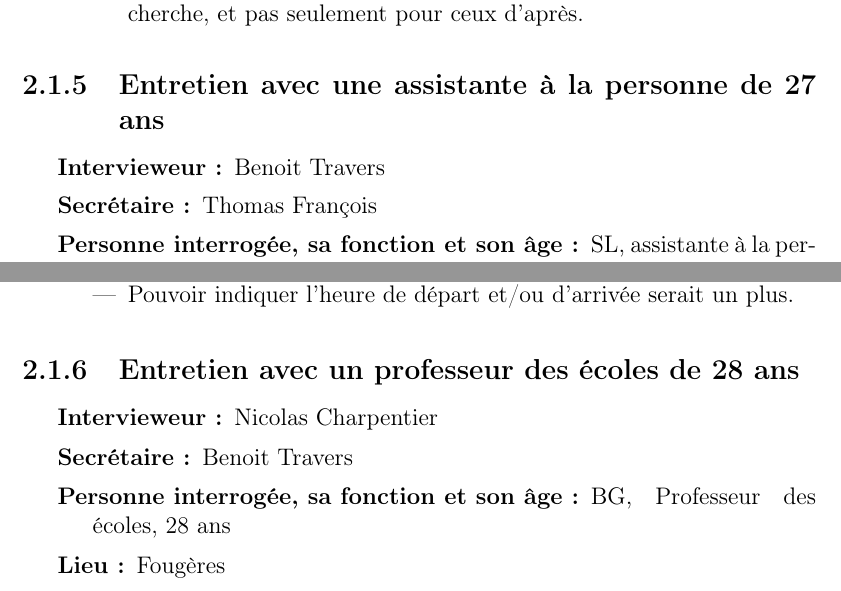
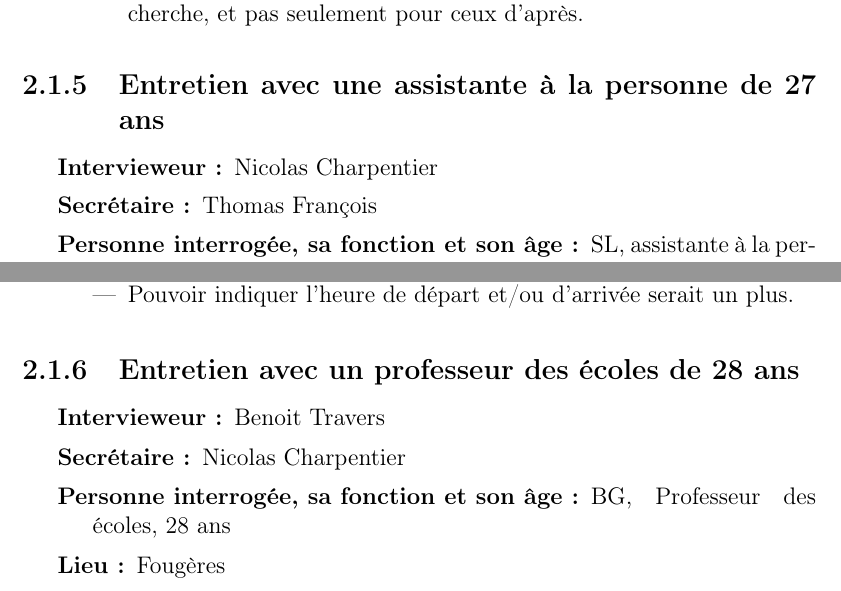
Before and after one commit to XavierF56/CCU, a LaTeX book (main.tex, which reads groupeX/1-1-utilisation.tex): two parts of pages 14 and 16 of 33, joined at a grey line, cut so that both start at the same text. Compiled offline with pdfLaTeX.

Commit message:
Correction première version

```diff
--- a/groupeX/1-1-utilisation.tex
+++ b/groupeX/1-1-utilisation.tex
@@ -315,7 +315,7 @@ JB commence \`{a} chercher la fonctionnalit\'{e} sur la page o\`{u} il est. Apr\
 \subsection{Entretien avec une assistante \`{a} la personne de 27 ans}
 
 \begin{description}
-\item [Intervieweur :] Benoit Travers
+\item [Intervieweur :] Nicolas Charpentier
 \item [Secr\'{e}taire :] Thomas Fran\c{c}ois
 \item [Personne interrog\'{e}e, sa fonction et son \^{a}ge :] SL, assistante \`{a} la personne, 27 ans
 \item [Lieu :] Rennes
@@ -405,8 +405,8 @@ Elle d\'{e}file l'\'{e}cran enti\`{e}rement puis annonce ne pas avoir trouv\'{e}
 \subsection{Entretien avec un professeur des \'{e}coles de 28 ans}
 
 \begin{description}
-\item [Intervieweur :] Nicolas Charpentier
-\item [Secr\'{e}taire :] Benoit Travers
+\item [Intervieweur :] Benoit Travers
+\item [Secr\'{e}taire :] Nicolas Charpentier
 \item [Personne interrog\'{e}e, sa fonction et son \^{a}ge :] BG, Professeur des \'{e}coles, 28 ans
 \item [Lieu :] Foug\`{e}res
 \item [Date et dur\'{e}e :] 11/11/2014 - 24 min
```
Also changed, not shown: groupeX/1-1-utilisation.tex (2 more changed lines).
